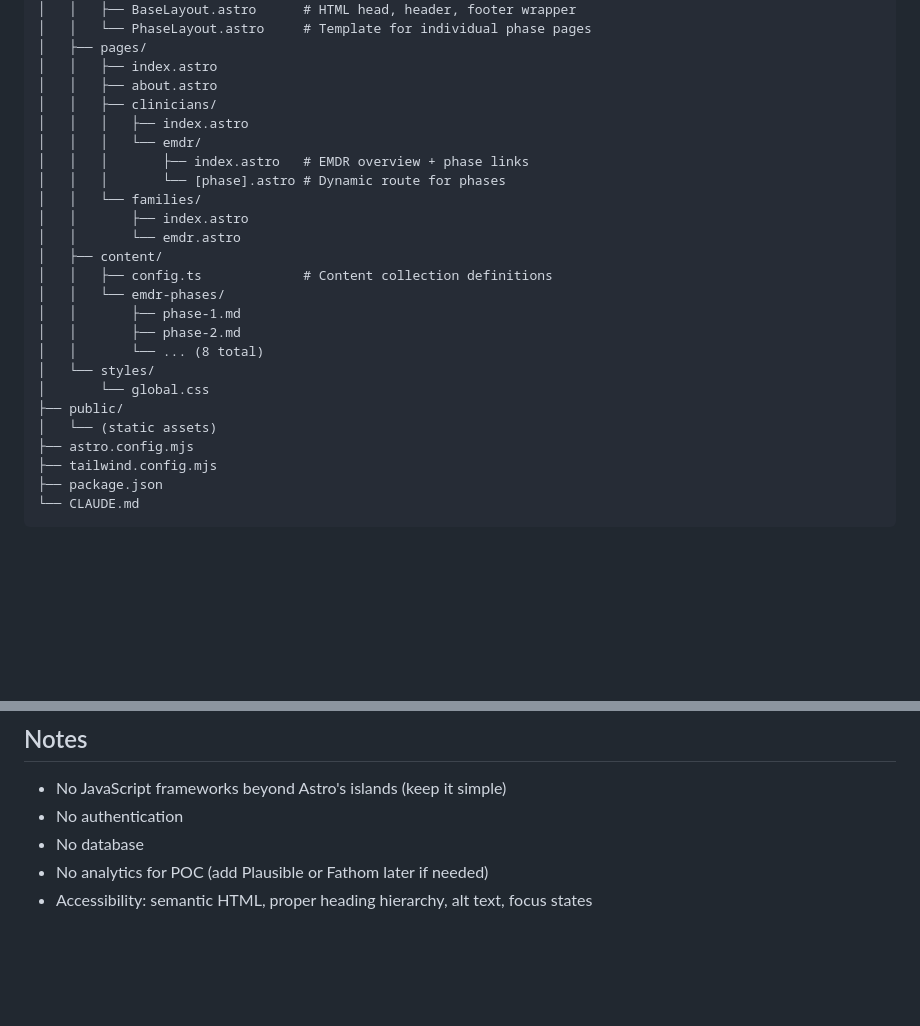
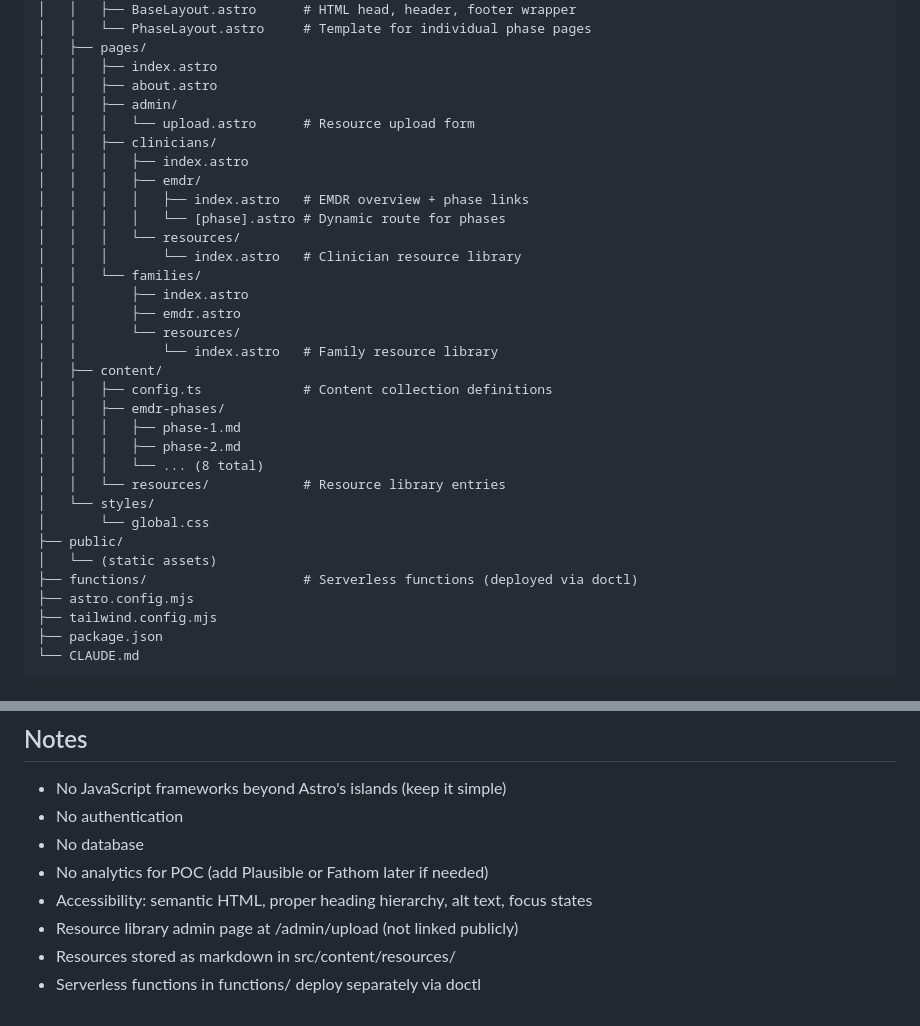
Before and after one commit to thingvallatech/trauma-therapy-guide, a Markdown page: claude.md, 2 parts joined by grey strips. GitHub-like rendering; blank space fills up the shorter version.

Commit message:
docs: update CLAUDE.md with resource library architecture
Co-Authored-By: Claude Opus 4.5 <noreply@anthropic.com>

```diff
--- a/claude.md
+++ b/claude.md
@@ -37,24 +37,32 @@
 │   ├── pages/
 │   │   ├── index.astro
 │   │   ├── about.astro
+│   │   ├── admin/
+│   │   │   └── upload.astro      # Resource upload form
 │   │   ├── clinicians/
 │   │   │   ├── index.astro
-│   │   │   └── emdr/
-│   │   │       ├── index.astro   # EMDR overview + phase links
-│   │   │       └── [phase].astro # Dynamic route for phases
+│   │   │   ├── emdr/
+│   │   │   │   ├── index.astro   # EMDR overview + phase links
+│   │   │   │   └── [phase].astro # Dynamic route for phases
+│   │   │   └── resources/
+│   │   │       └── index.astro   # Clinician resource library
 │   │   └── families/
 │   │       ├── index.astro
-│   │       └── emdr.astro
+│   │       ├── emdr.astro
+│   │       └── resources/
+│   │           └── index.astro   # Family resource library
 │   ├── content/
 │   │   ├── config.ts             # Content collection definitions
-│   │   └── emdr-phases/
-│   │       ├── phase-1.md
-│   │       ├── phase-2.md
-│   │       └── ... (8 total)
+│   │   ├── emdr-phases/
+│   │   │   ├── phase-1.md
+│   │   │   ├── phase-2.md
+│   │   │   └── ... (8 total)
+│   │   └── resources/            # Resource library entries
 │   └── styles/
 │       └── global.css
 ├── public/
 │   └── (static assets)
+├── functions/                    # Serverless functions (deployed via doctl)
 ├── astro.config.mjs
 ├── tailwind.config.mjs
 ├── package.json
@@ -202,3 +210,6 @@ Output directory: `dist`
 - No database
 - No analytics for POC (add Plausible or Fathom later if needed)
 - Accessibility: semantic HTML, proper heading hierarchy, alt text, focus states
+- Resource library admin page at /admin/upload (not linked publicly)
+- Resources stored as markdown in src/content/resources/
+- Serverless functions in functions/ deploy separately via doctl
```
